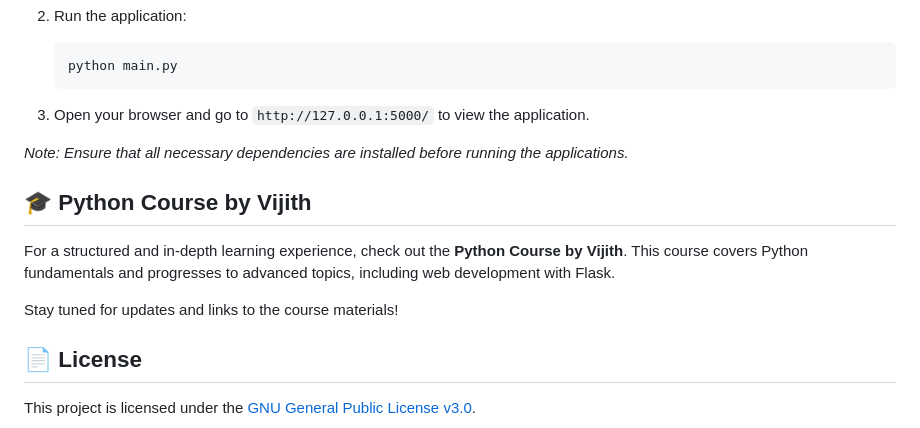
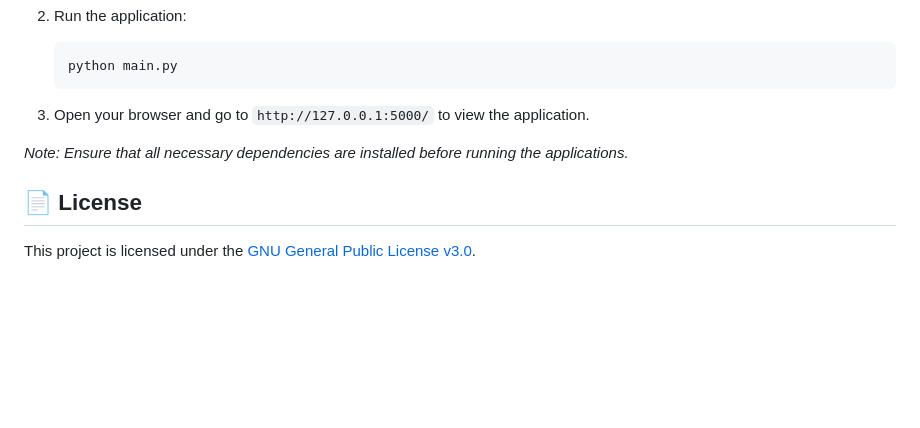
Before and after one commit to vijithvt-official/python-flask, a Markdown page: README.md, the part around the change. Rendered like a GitHub page; blank space fills up the shorter version.

```diff
--- a/README.md
+++ b/README.md
@@ -146,12 +146,6 @@ For the `blog-app`:
 
 *Note: Ensure that all necessary dependencies are installed before running the applications.*
 
-## 🎓 Python Course by Vijith
-
-For a structured and in-depth learning experience, check out the **Python Course by Vijith**. This course covers Python fundamentals and progresses to advanced topics, including web development with Flask.
-
-Stay tuned for updates and links to the course materials!
-
 ## 📄 License
 
 This project is licensed under the [GNU General Public License v3.0](LICENSE).
```
